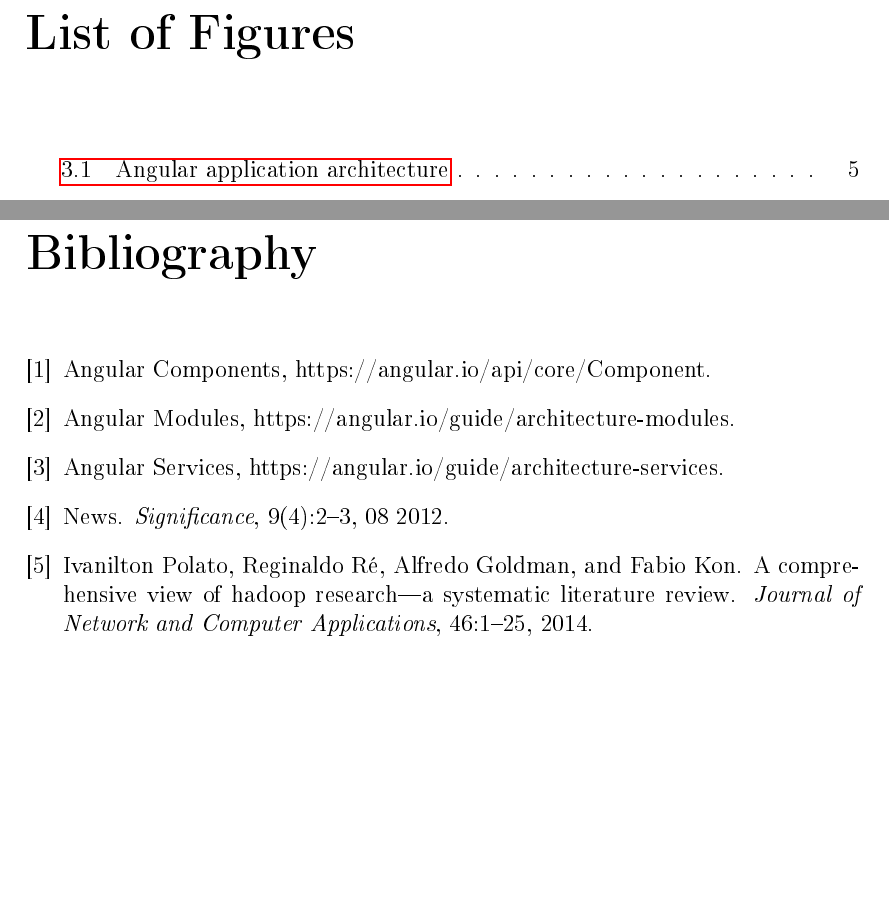
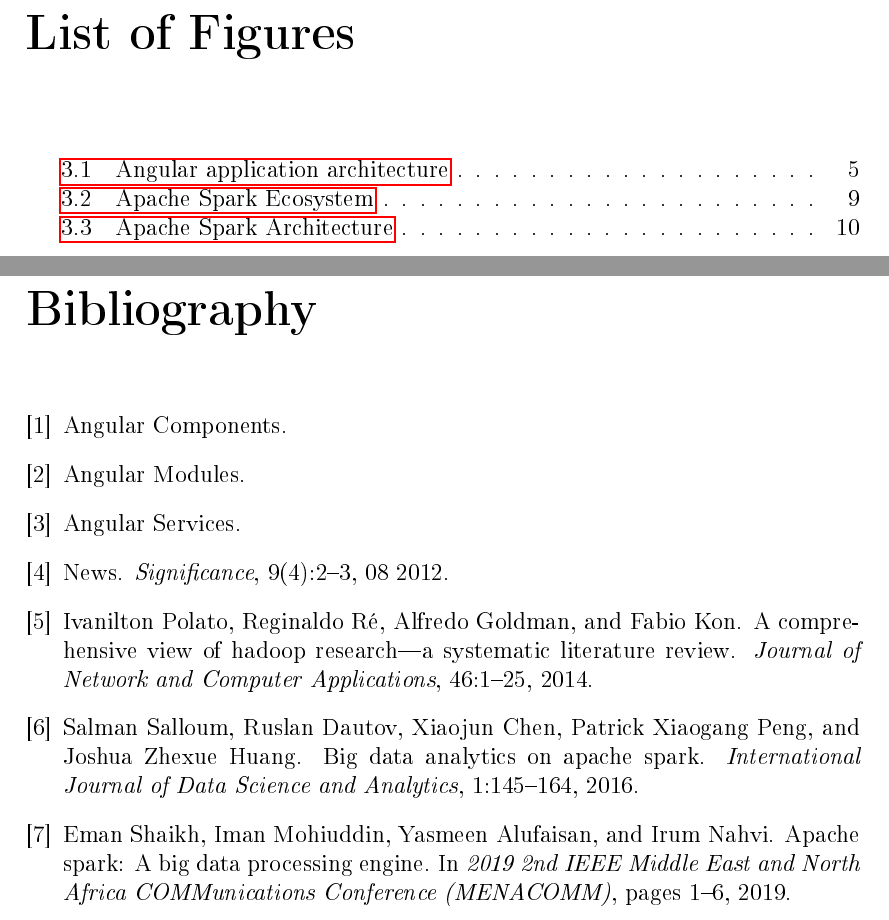
Before and after one commit to rodAlm08/Final_Project_Dissertation, a LaTeX thesis (index.tex, which reads references.bib, review.tex): two parts of pages 3 and 16 of 16 before the commit and two parts of pages 3 and 18 of 18 after it, joined at a grey line, cut so that both start at the same text, the shorter picture padded with empty space. The pictures show the PDF file index.pdf that the author committed with the source.

Commit message:
Apache Spark tech review added

```diff
--- a/references.bib
+++ b/references.bib
@@ -8,20 +8,21 @@
 },
 @misc{angular-components,
     key = {https://angular.io/api/core/Component},
-    note = {Angular Components, https://angular.io/api/core/Component}
+    note = {Angular Components}
 
 },
 
 @misc{angular-modules,
     key = {https://angular.io/guide/architecture-modules},
-    note = {Angular Modules, https://angular.io/guide/architecture-modules}
+    note = {Angular Modules}
 
 },
 @misc{angular-services,
     key = {https://angular.io/guide/architecture-services#introduction-to-services-and-dependency-injection},
-    note = {Angular Services, https://angular.io/guide/architecture-services}
+    note = {Angular Services}
 
 },
+
 @misc{apache_spark,
     key = {https://spark.apache.org/docs/latest/ml-classification-regression.html},
     note = {Apache Spark, Accessed: 14 October 2023},
@@ -113,4 +113,12 @@ doi = {https://doi.org/10.1016/j.jnca.2014.07.022},
 url = {https://www.sciencedirect.com/science/article/pii/S1084804514001635},
 author = {Ivanilton Polato and Reginaldo Ré and Alfredo Goldman and Fabio Kon},
 keywords = {Systematic literature review, Apache Hadoop, MapReduce, HDFS, Survey}
-},
+}
+
+@article{apache-spark,
+  title={Big data analytics on Apache Spark},
+  author={Salloum, Salman and Dautov, Ruslan and Chen, Xiaojun and Peng, Patrick Xiaogang and Huang, Joshua Zhexue},
+  journal={International Journal of Data Science and Analytics},
+  volume={1},
+  pages={145--164},
+  year={2016},
@@ -116,0 +130,7 @@ keywords = {Systematic literature review, Apache Hadoop, MapReduce, HDFS, Survey
+  booktitle={2019 2nd IEEE Middle East and North Africa COMMunications Conference (MENACOMM)},
+  title={Apache Spark: A Big Data Processing Engine},
+  year={2019},
+  volume={},
+  number={},
+  pages={1-6},
+  doi={10.1109/MENACOMM46666.2019.8988541}}
--- a/review.tex
+++ b/review.tex
@@ -63,3 +63,6 @@ As the volume of data grew rapidly across the globe, organizations needed a way
 Hadoop has mainly two main components: HDFS (Hadoop Distributed File System) and MapReduce. HDFS stores the into multiple computers, and MapReduce is responsible for processing the data in parallel allowing the organizations to store and process large amounts of data.
 Hadoop was a great advance in big data processing, however, it had a few limitations. One of the biggest problems was that it relied on storing data on disk. This slowed down data processing because every time a job ran it had to save its data to disk, read it back, process it, and save it back to disk Another problem is that Hadoop processes data only in batches. This means a new job couldn't be submitted before the other job ended.
 With Hadoop, storing and processing large amounts of data became possible, even with some limitations it was an important step in big data processing.\cite{hadoop}
+
+
+\subsection{Apache Spark}
@@ -65,0 +75,6 @@ With Hadoop, storing and processing large amounts of data became possible, even
+\begin{figure}[ht]
+    \centering
+    \includegraphics[width=1\linewidth]{images/Spark_Eco.png}
+    \caption{Apache Spark Ecosystem}
+    \label{fig:spark-eco}
+\end{figure}
@@ -65,0 +93,10 @@ With Hadoop, storing and processing large amounts of data became possible, even
+\begin{figure}[ht]
+    \centering
+    \includegraphics[width=1\linewidth]{images/Spark_Arch.png}
+    \caption{Apache Spark Architecture}
+    \label{fig:spark-arch}
+\end{figure}
+
+Figure~\ref{fig:spark-arch} shows the Spark Architecture. It consists of a master node which has a driver program that is responsible for calling the main program of an application, this driver could be the Spark shell or the application, written in Scala or Java, for example. It is basically the entry point and is responsible for creating Spark context, which behaves like a gateway to all of the functionalities of Apache Spark. It allows for communication and coordination with other nodes within the cluster, known as Slave nodes. Within the slave node, there are many numbers of executors which act as workers. Whenever a job is initiated, the driver process will make sure it goes through the Apache application properly. It analyzes the work that needs to be done, divides it into smaller tasks and assigns it to the executors. The driver process is the heart of the Apache Spark application and executors are the real workers, which execute the work assigned by the driver and report back the progress and results of the computation.\cite{8988541}
+
+Due to the powerful capabilities of distributed computing, large volumes of data can be processed quickly and efficiently. For all these reasons, it was deemed to be the perfect technology to be used in this project. As the project evolves and more data is gathered from our research volunteers, Spark's performance scales with the size of the data, processing with high speed.
```
Also changed, not shown: images/Spark_Arch.png (added), images/Spark_Eco.png (added), index.bbl, index.pdf, references.bib (12 more changed lines), review.tex (18 more changed lines), 14 other files.
